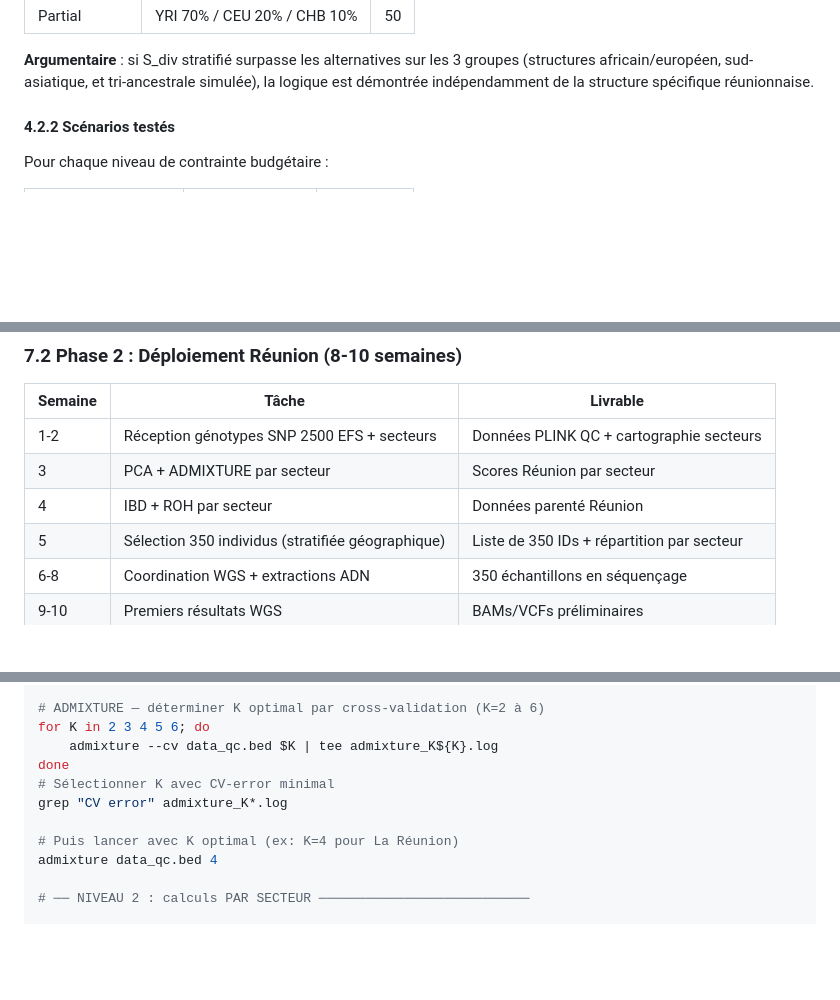
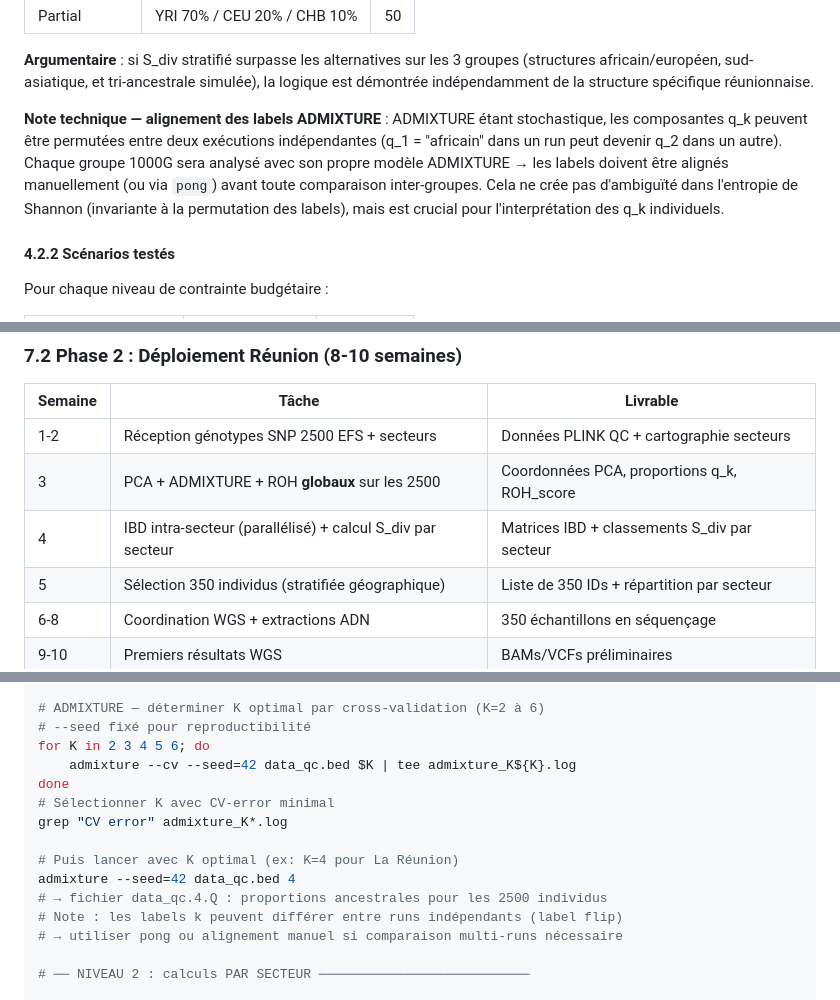
Before and after one commit to patrick-mun/genome_reunion, a Markdown page: METHODOLOGY.md, 3 parts joined by grey strips. Drawn GitHub-style; blank space fills up the shorter version.

```diff
--- a/METHODOLOGY.md
+++ b/METHODOLOGY.md
@@ -459,6 +466,8 @@ Construire un dataset synthétique à 3 ancêtries à partir de populations pare
 | Partial | YRI 70% / CEU 20% / CHB 10% | 50 |
 
 **Argumentaire** : si S_div stratifié surpasse les alternatives sur les 3 groupes (structures africain/européen, sud-asiatique, et tri-ancestrale simulée), la logique est démontrée indépendamment de la structure spécifique réunionnaise.
+
+**Note technique — alignement des labels ADMIXTURE** : ADMIXTURE étant stochastique, les composantes q_k peuvent être permutées entre deux exécutions indépendantes (q_1 = "africain" dans un run peut devenir q_2 dans un autre). Chaque groupe 1000G sera analysé avec son propre modèle ADMIXTURE → les labels doivent être alignés manuellement (ou via `pong`) avant toute comparaison inter-groupes. Cela ne crée pas d'ambiguïté dans l'entropie de Shannon (invariante à la permutation des labels), mais est crucial pour l'interprétation des q_k individuels.
 
 #### **4.2.2 Scénarios testés**
 
@@ -616,8 +625,8 @@ Une fois validé sur 1000G, les paramètres suivants devront être finalisés po
 | Semaine | Tâche | Livrable |
 |---|---|---|
 | 1-2 | Réception génotypes SNP 2500 EFS + secteurs | Données PLINK QC + cartographie secteurs |
-| 3 | PCA + ADMIXTURE par secteur | Scores Réunion par secteur |
-| 4 | IBD + ROH par secteur | Données parenté Réunion |
+| 3 | PCA + ADMIXTURE + ROH **globaux** sur les 2500 | Coordonnées PCA, proportions q_k, ROH_score |
+| 4 | IBD intra-secteur (parallélisé) + calcul S_div par secteur | Matrices IBD + classements S_div par secteur |
 | 5 | Sélection 350 individus (stratifiée géographique) | Liste de 350 IDs + répartition par secteur |
 | 6-8 | Coordination WGS + extractions ADN | 350 échantillons en séquençage |
 | 9-10 | Premiers résultats WGS | BAMs/VCFs préliminaires |
@@ -684,14 +694,18 @@ plink --bfile data_qc \
   --out roh_global
 
 # ADMIXTURE — déterminer K optimal par cross-validation (K=2 à 6)
+# --seed fixé pour reproductibilité
 for K in 2 3 4 5 6; do
-    admixture --cv data_qc.bed $K | tee admixture_K${K}.log
+    admixture --cv --seed=42 data_qc.bed $K | tee admixture_K${K}.log
 done
 # Sélectionner K avec CV-error minimal
 grep "CV error" admixture_K*.log
 
 # Puis lancer avec K optimal (ex: K=4 pour La Réunion)
-admixture data_qc.bed 4
+admixture --seed=42 data_qc.bed 4
+# → fichier data_qc.4.Q : proportions ancestrales pour les 2500 individus
+# Note : les labels k peuvent différer entre runs indépendants (label flip)
+# → utiliser pong ou alignement manuel si comparaison multi-runs nécessaire
 
 # ── NIVEAU 2 : calculs PAR SECTEUR ───────────────────────────
 
```
Also changed, not shown: other parts of METHODOLOGY.md (+20 -12 lines).
